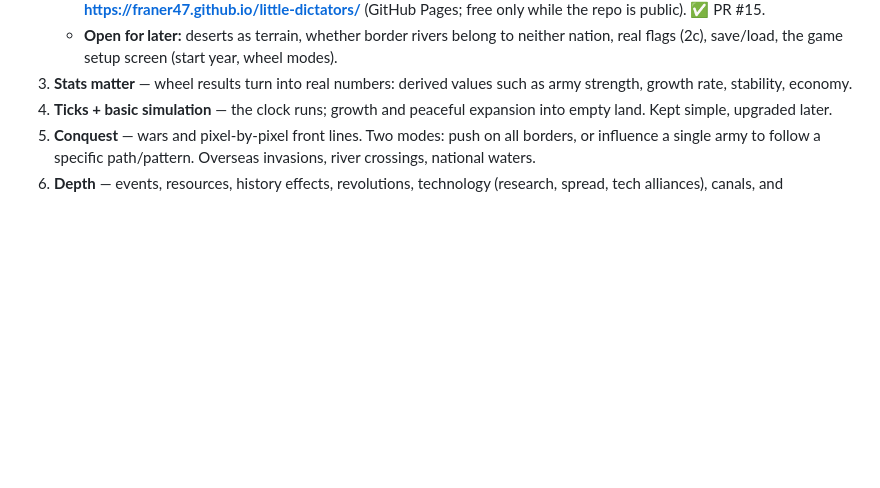
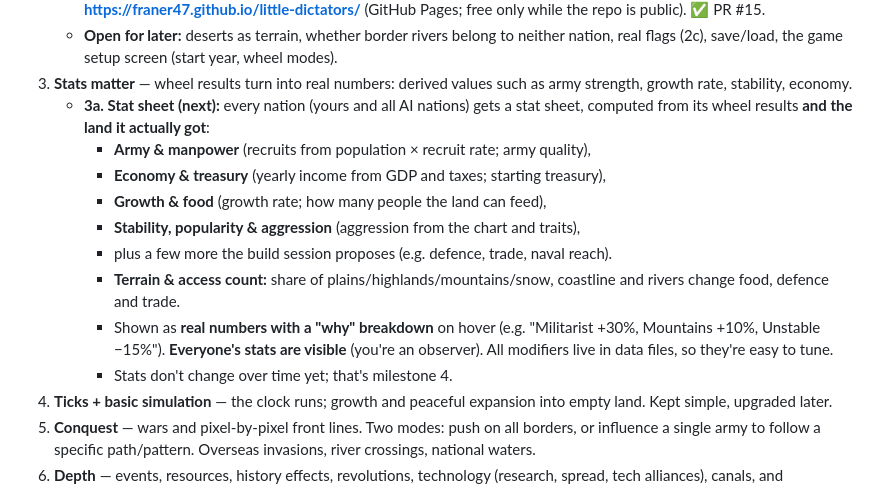
Before and after one commit to Franer47/little-dictators, a Markdown page: DESIGN.md, the part around the change. Rendered like a GitHub page; blank space fills up the shorter version.

Commit message:
Design: milestone 3a stat sheet
Co-Authored-By: Claude Opus 5.5 <noreply@anthropic.com>

```diff
--- a/DESIGN.md
+++ b/DESIGN.md
@@ -237,6 +237,19 @@ The wheel setup is fully configurable, per wheel:
      nation, real flags (2c), save/load, the game setup screen (start year, wheel modes).
 3. **Stats matter** — wheel results turn into real numbers: derived values such as army
    strength, growth rate, stability, economy.
+   - **3a. Stat sheet (next):** every nation (yours and all AI nations) gets a stat sheet,
+     computed from its wheel results **and the land it actually got**:
+     - **Army & manpower** (recruits from population × recruit rate; army quality),
+     - **Economy & treasury** (yearly income from GDP and taxes; starting treasury),
+     - **Growth & food** (growth rate; how many people the land can feed),
+     - **Stability, popularity & aggression** (aggression from the chart and traits),
+     - plus a few more the build session proposes (e.g. defence, trade, naval reach).
+     - **Terrain & access count:** share of plains/highlands/mountains/snow, coastline and
+       rivers change food, defence and trade.
+     - Shown as **real numbers with a "why" breakdown** on hover (e.g. "Militarist +30%,
+       Mountains +10%, Unstable −15%"). **Everyone's stats are visible** (you're an
+       observer). All modifiers live in data files, so they're easy to tune.
+     - Stats don't change over time yet; that's milestone 4.
 4. **Ticks + basic simulation** — the clock runs; growth and peaceful expansion into empty
    land. Kept simple, upgraded later.
 5. **Conquest** — wars and pixel-by-pixel front lines. Two modes: push on all borders, or
```
